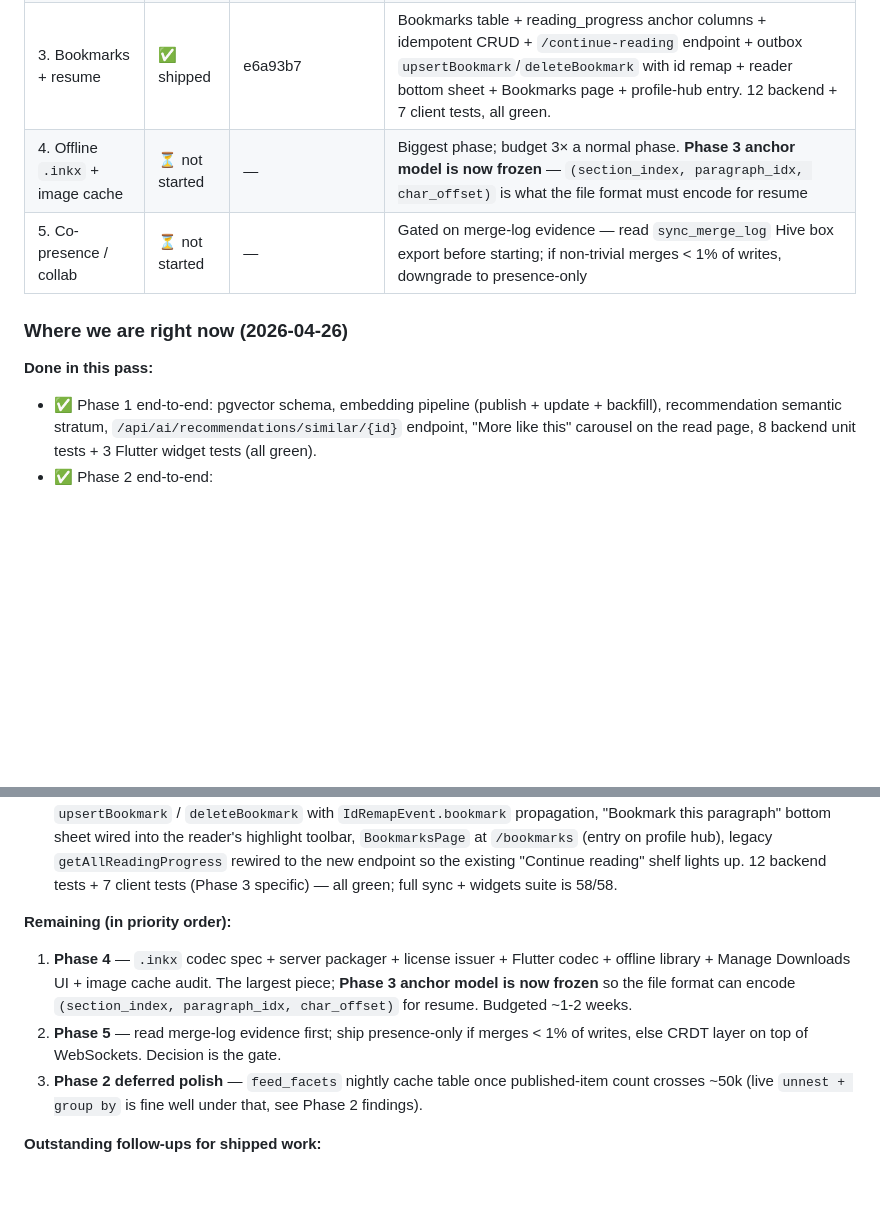
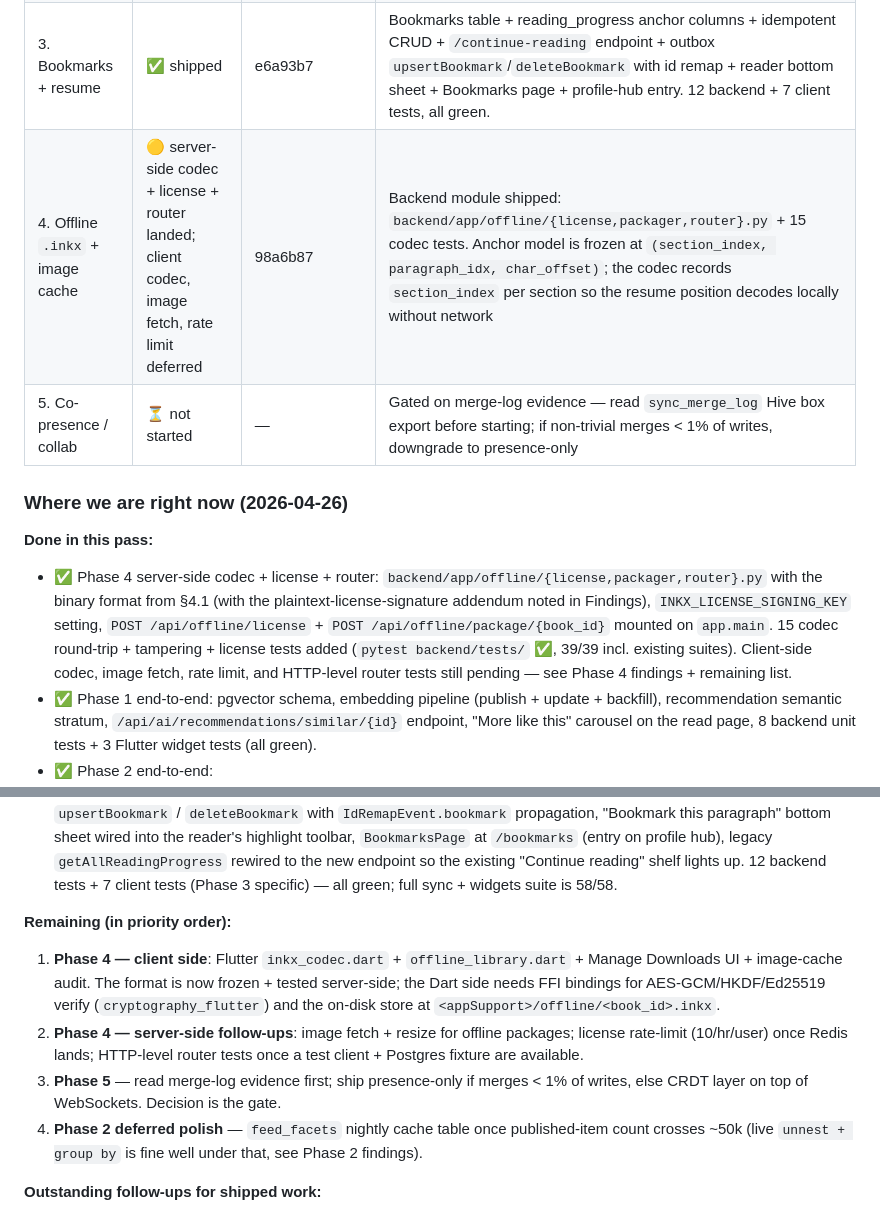
Before and after one commit to vijayshankarrealdeal/write, a Markdown page: p2.md, 2 parts joined by grey strips. Drawn GitHub-style; blank space fills up the shorter version.

```diff
--- a/p2.md
+++ b/p2.md
@@ -245,12 +254,13 @@ The format below is designed so that even with the file in hand, a user can't tr
 | 1. Semantic recs (pgvector) | ✅ shipped | _uncommitted_ | All checkboxes ticked, both test suites green |
 | 2. Genre/tag drill-down | ✅ shipped | 47e4db3 (chip row), prior pass (drill-down/Explore) | Backend + Flutter API + `TagFeedPage` + Explore page + chip-tap drill-down + persistent filter chip row + filtered-list view + empty states + 10 client widget+provider tests done. Only the `feed_facets` nightly cache table is still deferred — gated on row-count, not blocking |
 | 3. Bookmarks + resume | ✅ shipped | e6a93b7 | Bookmarks table + reading_progress anchor columns + idempotent CRUD + `/continue-reading` endpoint + outbox `upsertBookmark`/`deleteBookmark` with id remap + reader bottom sheet + Bookmarks page + profile-hub entry. 12 backend + 7 client tests, all green. |
-| 4. Offline `.inkx` + image cache | ⏳ not started | — | Biggest phase; budget 3× a normal phase. **Phase 3 anchor model is now frozen** — `(section_index, paragraph_idx, char_offset)` is what the file format must encode for resume |
+| 4. Offline `.inkx` + image cache | 🟡 server-side codec + license + router landed; client codec, image fetch, rate limit deferred | 98a6b87 | Backend module shipped: `backend/app/offline/{license,packager,router}.py` + 15 codec tests. Anchor model is frozen at `(section_index, paragraph_idx, char_offset)`; the codec records `section_index` per section so the resume position decodes locally without network |
 | 5. Co-presence / collab | ⏳ not started | — | Gated on merge-log evidence — read `sync_merge_log` Hive box export before starting; if non-trivial merges < 1% of writes, downgrade to presence-only |
 
 ### Where we are right now (2026-04-26)
 
 **Done in this pass:**
+- ✅ Phase 4 server-side codec + license + router: `backend/app/offline/{license,packager,router}.py` with the binary format from §4.1 (with the plaintext-license-signature addendum noted in Findings), `INKX_LICENSE_SIGNING_KEY` setting, `POST /api/offline/license` + `POST /api/offline/package/{book_id}` mounted on `app.main`. 15 codec round-trip + tampering + license tests added (`pytest backend/tests/` ✅, 39/39 incl. existing suites). Client-side codec, image fetch, rate limit, and HTTP-level router tests still pending — see Phase 4 findings + remaining list.
 - ✅ Phase 1 end-to-end: pgvector schema, embedding pipeline (publish + update + backfill), recommendation semantic stratum, `/api/ai/recommendations/similar/{id}` endpoint, "More like this" carousel on the read page, 8 backend unit tests + 3 Flutter widget tests (all green).
 - ✅ Phase 2 end-to-end:
   - Backend: `/api/feed/by-tag/{tag}`, `/api/feed/by-genre/{genre}`, `/api/feed/facets`, multi-value `?genres&tags&writing_types` on the main feed, sort/cursor parity factored out, 6 backend unit tests.
@@ -261,9 +271,10 @@ The format below is designed so that even with the file in hand, a user can't tr
 - ✅ Phase 3 end-to-end: bookmarks table + Alembic migration + idempotent dev-DB ALTERs, `/api/bookmarks/` CRUD (create/list/by-feed-item/patch/delete) with application-layer dedupe on (user, item, section_index, anchor), `last_section_id` + `last_anchor` columns on `reading_progress`, new `/api/reading-progress/continue-reading` joined endpoint. Flutter side: `BookmarkModel`, `ContinueReadingItem`, `BookmarkProvider`, outbox `upsertBookmark` / `deleteBookmark` with `IdRemapEvent.bookmark` propagation, "Bookmark this paragraph" bottom sheet wired into the reader's highlight toolbar, `BookmarksPage` at `/bookmarks` (entry on profile hub), legacy `getAllReadingProgress` rewired to the new endpoint so the existing "Continue reading" shelf lights up. 12 backend tests + 7 client tests (Phase 3 specific) — all green; full sync + widgets suite is 58/58.
 
 **Remaining (in priority order):**
-1. **Phase 4** — `.inkx` codec spec + server packager + license issuer + Flutter codec + offline library + Manage Downloads UI + image cache audit. The largest piece; **Phase 3 anchor model is now frozen** so the file format can encode `(section_index, paragraph_idx, char_offset)` for resume. Budgeted ~1-2 weeks.
-2. **Phase 5** — read merge-log evidence first; ship presence-only if merges < 1% of writes, else CRDT layer on top of WebSockets. Decision is the gate.
-3. **Phase 2 deferred polish** — `feed_facets` nightly cache table once published-item count crosses ~50k (live `unnest + group by` is fine well under that, see Phase 2 findings).
+1. **Phase 4 — client side**: Flutter `inkx_codec.dart` + `offline_library.dart` + Manage Downloads UI + image-cache audit. The format is now frozen + tested server-side; the Dart side needs FFI bindings for AES-GCM/HKDF/Ed25519 verify (`cryptography_flutter`) and the on-disk store at `<appSupport>/offline/<book_id>.inkx`.
+2. **Phase 4 — server-side follow-ups**: image fetch + resize for offline packages; license rate-limit (10/hr/user) once Redis lands; HTTP-level router tests once a test client + Postgres fixture are available.
+3. **Phase 5** — read merge-log evidence first; ship presence-only if merges < 1% of writes, else CRDT layer on top of WebSockets. Decision is the gate.
+4. **Phase 2 deferred polish** — `feed_facets` nightly cache table once published-item count crosses ~50k (live `unnest + group by` is fine well under that, see Phase 2 findings).
 
 **Outstanding follow-ups for shipped work:**
 - Run `python -m backend.scripts.backfill_embeddings` against staging once pgvector is enabled there. Production already has zero embeddings; new publishes get embedded asynchronously.
```
Also changed, not shown: other parts of p2.md (+20 -11 lines).
